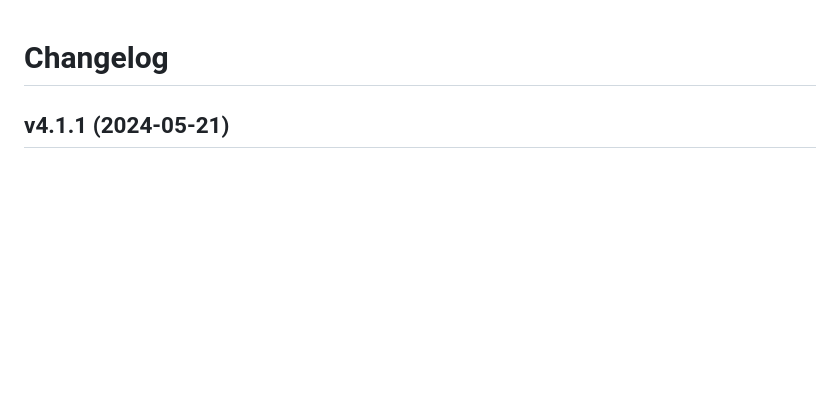
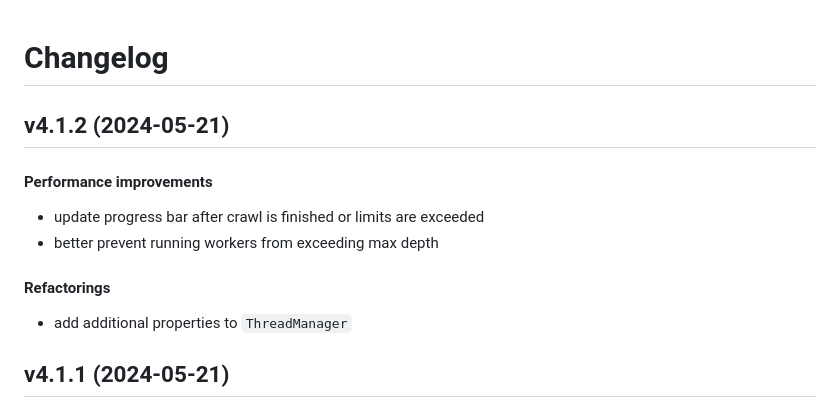
Before and after one commit to matt-manes/gruel, a Markdown page: CHANGELOG.md, the part around the change. Drawn GitHub-style; blank space fills up the shorter version.

Commit message:
chore: update changelog

```diff
--- a/CHANGELOG.md
+++ b/CHANGELOG.md
@@ -1,4 +1,15 @@
 # Changelog
+
+## v4.1.2 (2024-05-21)
+
+#### Performance improvements
+
+* update progress bar after crawl is finished or limits are exceeded
+* better prevent running workers from exceeding max depth
+
+#### Refactorings
+
+* add additional properties to `ThreadManager`
 
 ## v4.1.1 (2024-05-21)
 
```
